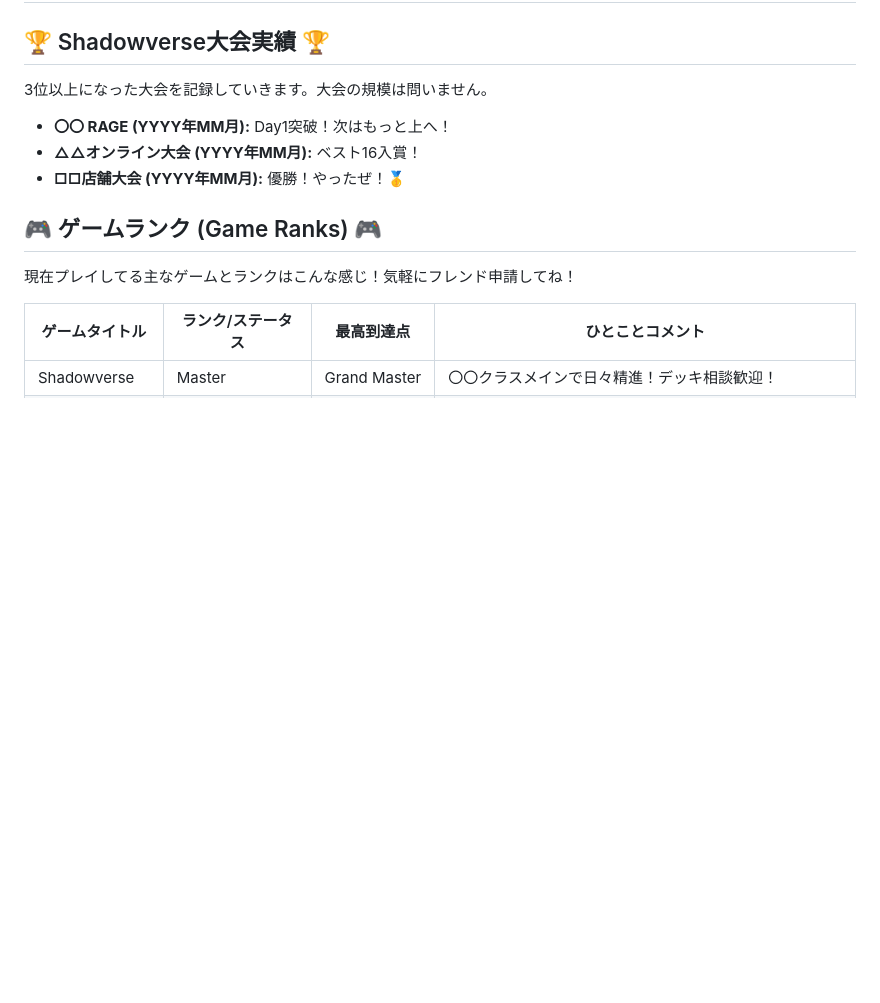
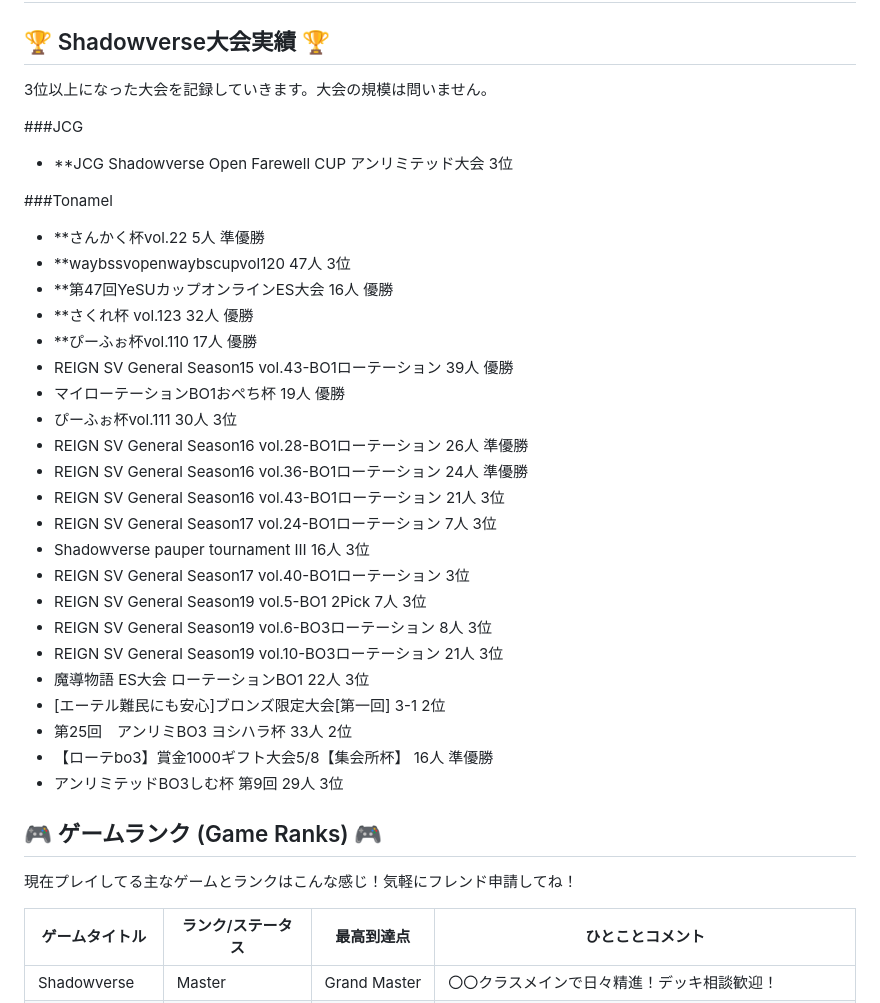
Before and after one commit to Meurop/meurop.github.io, a Markdown page: README.md, the part around the change. Drawn GitHub-style; blank space fills up the shorter version.

```diff
--- a/README.md
+++ b/README.md
@@ -21,9 +21,32 @@ date: 2025-05-29 # postレイアウトは日付も表示することが多いか
 
 3位以上になった大会を記録していきます。大会の規模は問いません。
 
-* **〇〇 RAGE (YYYY年MM月):** Day1突破！次はもっと上へ！
-* **△△オンライン大会 (YYYY年MM月):** ベスト16入賞！
-* **□□店舗大会 (YYYY年MM月):** 優勝！やったぜ！🥇
+###JCG
+* **JCG Shadowverse Open Farewell CUP アンリミテッド大会 3位
+
+###Tonamel
+* **さんかく杯vol.22 5人 準優勝
+* **waybssvopenwaybscupvol120 47人 3位
+* **第47回YeSUカップオンラインES大会 16人 優勝
+* **さくれ杯 vol.123 32人 優勝
+* **ぴーふぉ杯vol.110 17人 優勝
+* REIGN SV General Season15 vol.43-BO1ローテーション 39人 優勝
+* マイローテーションBO1おぺち杯 19人 優勝
+* ぴーふぉ杯vol.111 30人 3位
+* REIGN SV General Season16 vol.28-BO1ローテーション 26人 準優勝
+* REIGN SV General Season16 vol.36-BO1ローテーション 24人 準優勝
+* REIGN SV General Season16 vol.43-BO1ローテーション 21人 3位
+* REIGN SV General Season17 vol.24-BO1ローテーション 7人 3位
+* Shadowverse pauper tournament Ⅲ 16人 3位
+* REIGN SV General Season17 vol.40-BO1ローテーション 3位
+* REIGN SV General Season19 vol.5-BO1 2Pick 7人 3位
+* REIGN SV General Season19 vol.6-BO3ローテーション 8人 3位
+* REIGN SV General Season19 vol.10-BO3ローテーション 21人 3位
+* 魔導物語 ES大会 ローテーションBO1 22人 3位
+* [エーテル難民にも安心]ブロンズ限定大会[第一回] 3-1 2位
+* 第25回　アンリミBO3 ヨシハラ杯 33人 2位
+* 【ローテbo3】賞金1000ギフト大会5/8【集会所杯】 16人 準優勝
+* アンリミテッドBO3しむ杯 第9回 29人 3位
 
 ## 🎮 ゲームランク (Game Ranks) 🎮
 
```
